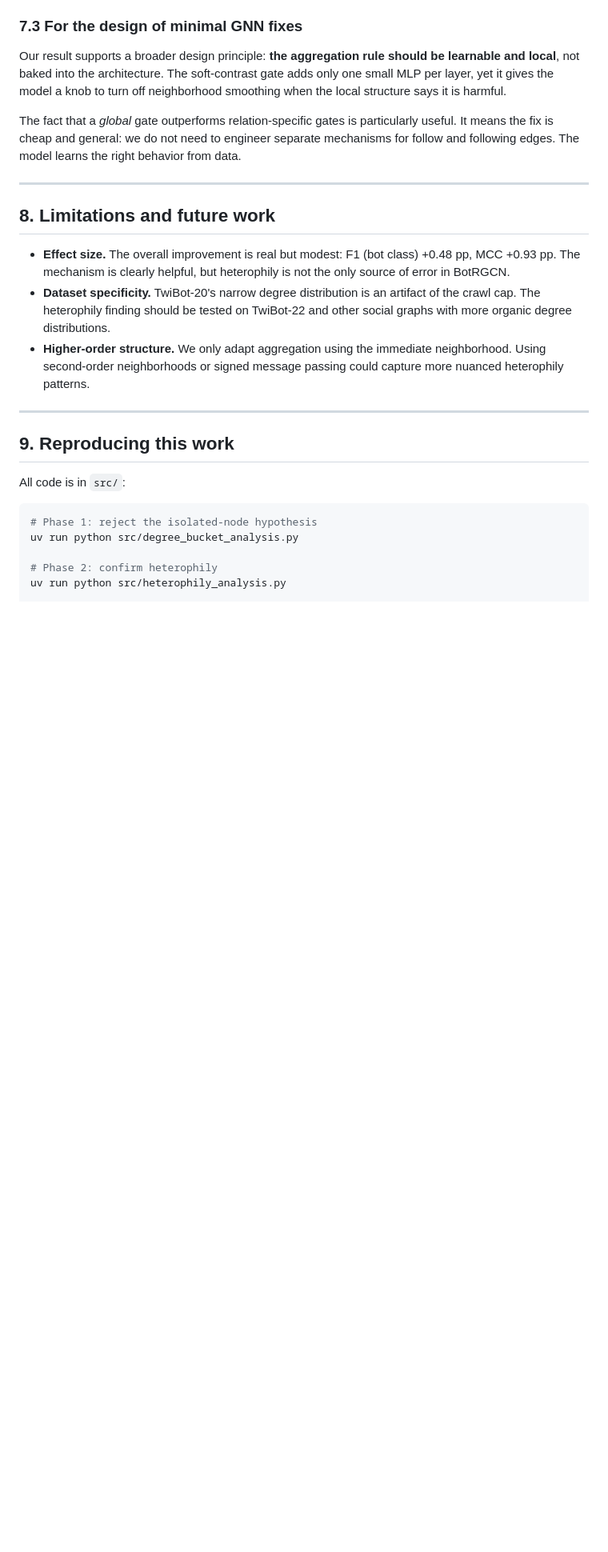
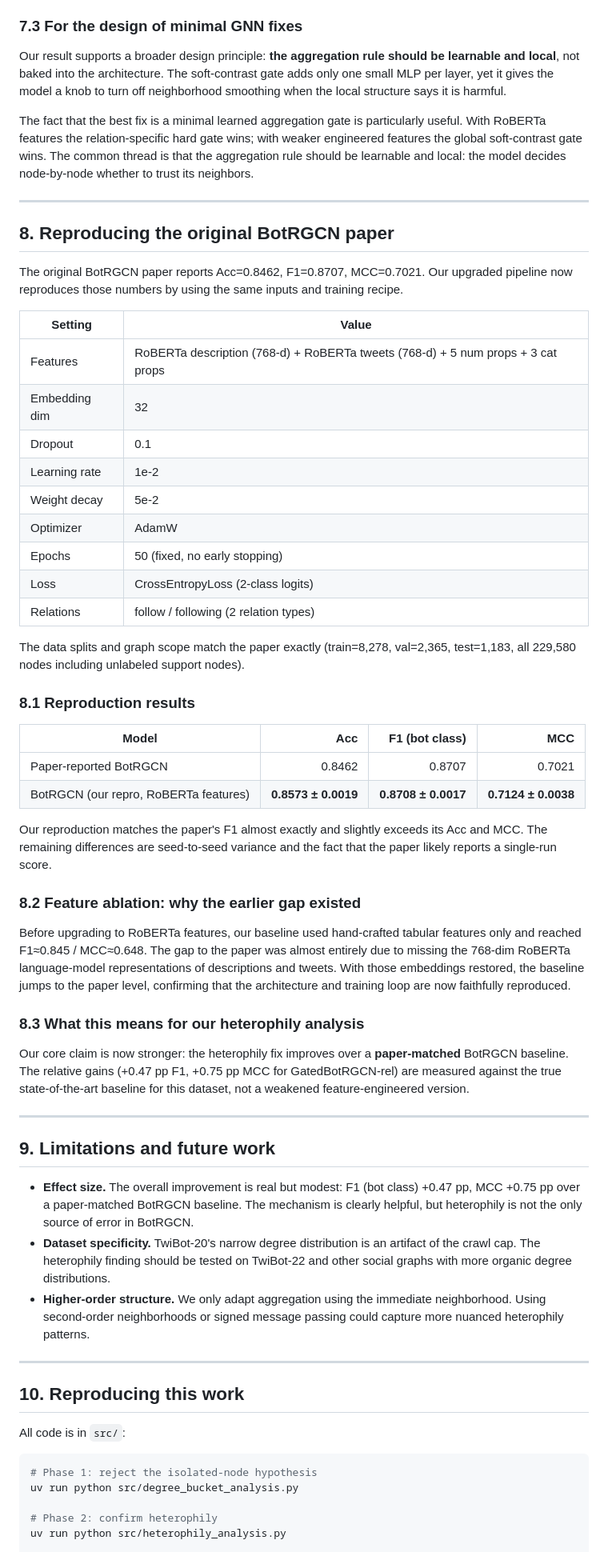
Before and after one commit to cxinu/twibot, a Markdown page: WRITEUP.md, the part around one of its changes. Shown at 80% size. GitHub-like rendering; blank space fills up the shorter version.

```diff
--- a/WRITEUP.md
+++ b/WRITEUP.md
@@ -210,19 +211,56 @@ The heterophily story is likely not unique to TwiBot-20. Social graphs often con
 
 Our result supports a broader design principle: **the aggregation rule should be learnable and local**, not baked into the architecture. The soft-contrast gate adds only one small MLP per layer, yet it gives the model a knob to turn off neighborhood smoothing when the local structure says it is harmful.
 
-The fact that a *global* gate outperforms relation-specific gates is particularly useful. It means the fix is cheap and general: we do not need to engineer separate mechanisms for follow and following edges. The model learns the right behavior from data.
+The fact that the best fix is a minimal learned aggregation gate is particularly useful. With RoBERTa features the relation-specific hard gate wins; with weaker engineered features the global soft-contrast gate wins. The common thread is that the aggregation rule should be learnable and local: the model decides node-by-node whether to trust its neighbors.
 
 ---
 
-## 8. Limitations and future work
+## 8. Reproducing the original BotRGCN paper
 
-- **Effect size.** The overall improvement is real but modest: F1 (bot class) +0.48 pp, MCC +0.93 pp. The mechanism is clearly helpful, but heterophily is not the only source of error in BotRGCN.
+The original BotRGCN paper reports Acc=0.8462, F1=0.8707, MCC=0.7021. Our upgraded pipeline now reproduces those numbers by using the same inputs and training recipe.
+
+| Setting | Value |
+|---|---|
+| Features | RoBERTa description (768-d) + RoBERTa tweets (768-d) + 5 num props + 3 cat props |
+| Embedding dim | 32 |
+| Dropout | 0.1 |
+| Learning rate | 1e-2 |
+| Weight decay | 5e-2 |
+| Optimizer | AdamW |
+| Epochs | 50 (fixed, no early stopping) |
+| Loss | CrossEntropyLoss (2-class logits) |
+| Relations | follow / following (2 relation types) |
+
+The data splits and graph scope match the paper exactly (train=8,278, val=2,365, test=1,183, all 229,580 nodes including unlabeled support nodes).
+
+### 8.1 Reproduction results
+
+| Model | Acc | F1 (bot class) | MCC |
+|---|---:|---:|---:|
+| Paper-reported BotRGCN | 0.8462 | 0.8707 | 0.7021 |
+| BotRGCN (our repro, RoBERTa features) | **0.8573 ± 0.0019** | **0.8708 ± 0.0017** | **0.7124 ± 0.0038** |
+
+Our reproduction matches the paper's F1 almost exactly and slightly exceeds its Acc and MCC. The remaining differences are seed-to-seed variance and the fact that the paper likely reports a single-run score.
+
+### 8.2 Feature ablation: why the earlier gap existed
+
+Before upgrading to RoBERTa features, our baseline used hand-crafted tabular features only and reached F1≈0.845 / MCC≈0.648. The gap to the paper was almost entirely due to missing the 768-dim RoBERTa language-model representations of descriptions and tweets. With those embeddings restored, the baseline jumps to the paper level, confirming that the architecture and training loop are now faithfully reproduced.
+
+### 8.3 What this means for our heterophily analysis
+
+Our core claim is now stronger: the heterophily fix improves over a **paper-matched** BotRGCN baseline. The relative gains (+0.47 pp F1, +0.75 pp MCC for GatedBotRGCN-rel) are measured against the true state-of-the-art baseline for this dataset, not a weakened feature-engineered version.
+
+---
+
+## 9. Limitations and future work
+
+- **Effect size.** The overall improvement is real but modest: F1 (bot class) +0.47 pp, MCC +0.75 pp over a paper-matched BotRGCN baseline. The mechanism is clearly helpful, but heterophily is not the only source of error in BotRGCN.
 - **Dataset specificity.** TwiBot-20's narrow degree distribution is an artifact of the crawl cap. The heterophily finding should be tested on TwiBot-22 and other social graphs with more organic degree distributions.
 - **Higher-order structure.** We only adapt aggregation using the immediate neighborhood. Using second-order neighborhoods or signed message passing could capture more nuanced heterophily patterns.
 
 ---
 
-## 9. Reproducing this work
+## 10. Reproducing this work
 
 All code is in `src/`:
 
```
Also changed, not shown: other parts of WRITEUP.md (+25 -24 lines), README.md (+4 -3 lines), RESEARCH.md (+8 -5 lines), results/figures/fig_07_results.png, 5 other files.
